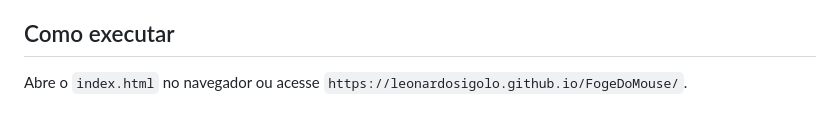
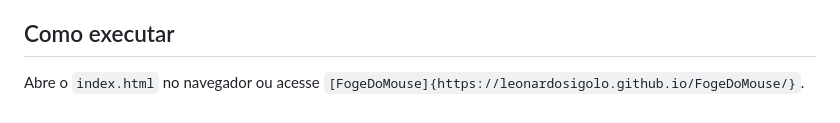
Before and after one commit to LeonardoSigolo/FogeDoMouse, a Markdown page: README.md, the part around the change. Rendered like a GitHub page.

Commit message:
Fix link formatting in README

```diff
--- a/README.md
+++ b/README.md
@@ -52,4 +52,4 @@ O README foi escrito com ajuda de IA. O código do projeto foi todo escrito por
 
 ## Como executar
 
-Abre o `index.html` no navegador ou acesse `https://leonardosigolo.github.io/FogeDoMouse/`.
+Abre o `index.html` no navegador ou acesse `[FogeDoMouse]{https://leonardosigolo.github.io/FogeDoMouse/}`.
```
